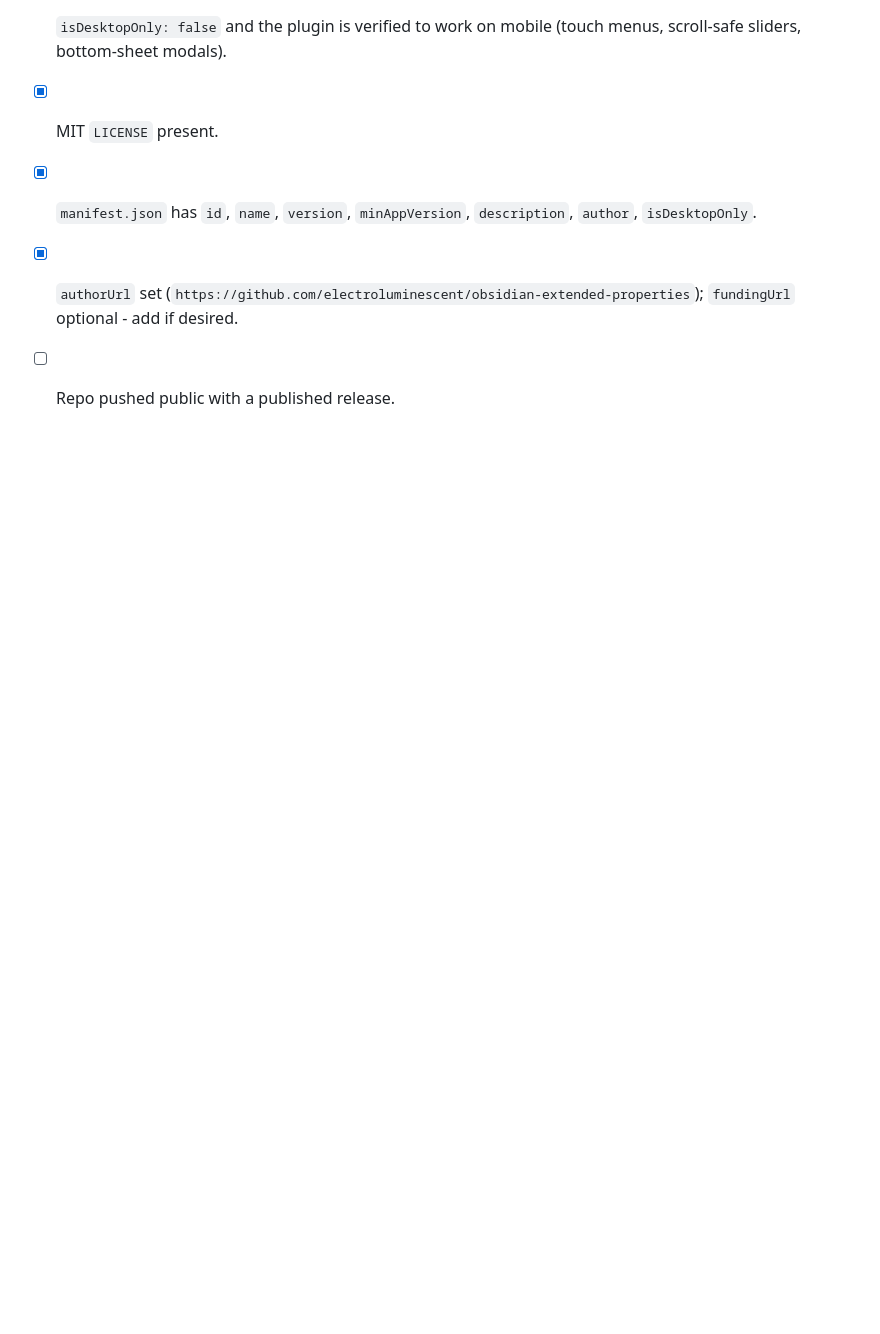
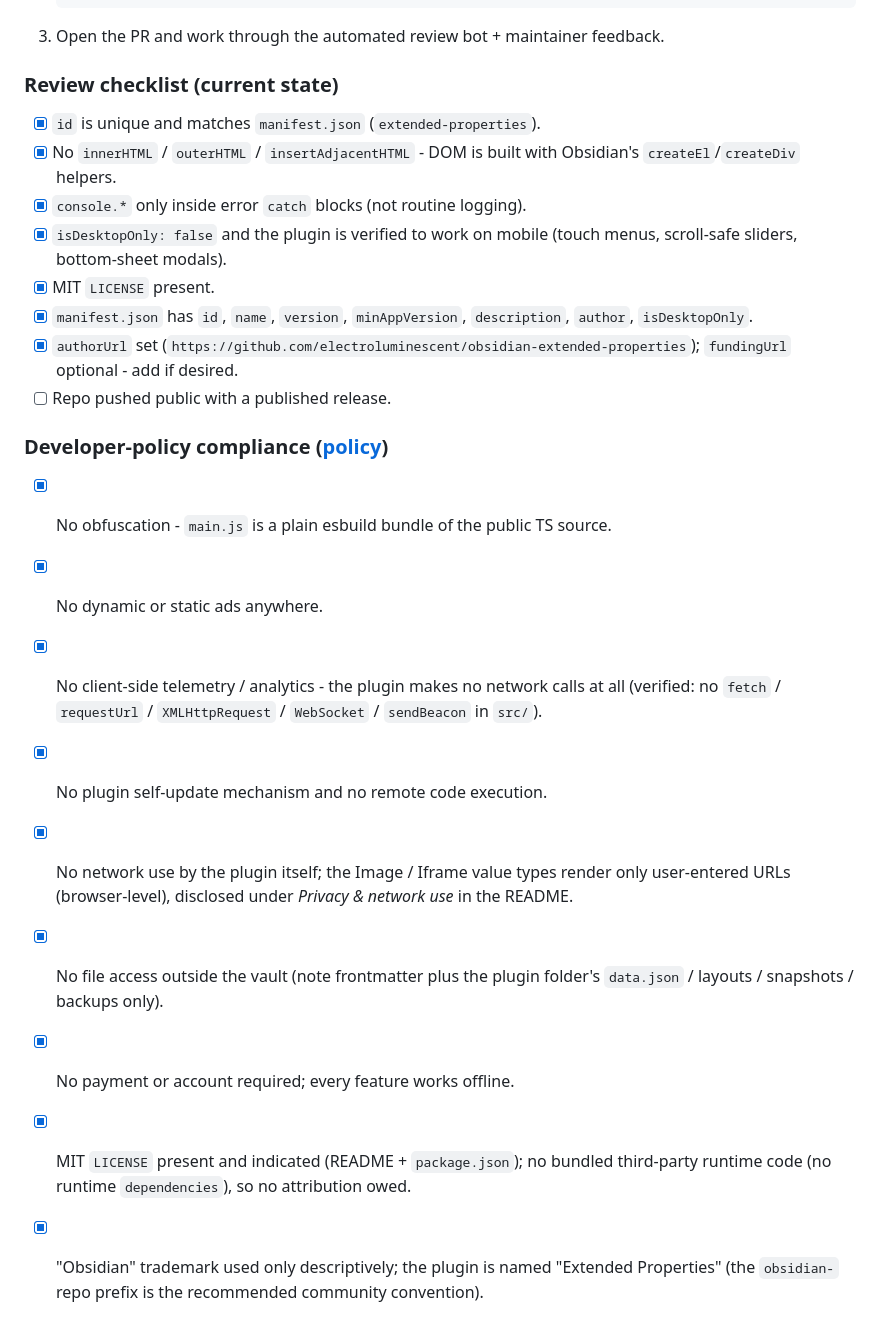
Before and after one commit to electroluminescent/obsidian-extended-properties, a Markdown page: RELEASING.md, the part around the change. Rendered like a GitHub page; blank space fills up the shorter version.

```diff
--- a/RELEASING.md
+++ b/RELEASING.md
@@ -84,3 +84,22 @@ the three assets attached, submit to the directory:
   `author`, `isDesktopOnly`.
 - [x] `authorUrl` set (`https://github.com/electroluminescent/obsidian-extended-properties`); `fundingUrl` optional - add if desired.
 - [ ] Repo pushed public with a published release.
+
+### Developer-policy compliance ([policy](https://docs.obsidian.md/Developer+policies))
+
+- [x] No obfuscation - `main.js` is a plain esbuild bundle of the public TS source.
+- [x] No dynamic or static ads anywhere.
+- [x] No client-side telemetry / analytics - the plugin makes no network calls at
+  all (verified: no `fetch` / `requestUrl` / `XMLHttpRequest` / `WebSocket` /
+  `sendBeacon` in `src/`).
+- [x] No plugin self-update mechanism and no remote code execution.
+- [x] No network use by the plugin itself; the Image / Iframe value types render
+  only user-entered URLs (browser-level), disclosed under *Privacy & network use*
+  in the README.
+- [x] No file access outside the vault (note frontmatter plus the plugin folder's
+  `data.json` / layouts / snapshots / backups only).
+- [x] No payment or account required; every feature works offline.
+- [x] MIT `LICENSE` present and indicated (README + `package.json`); no bundled
+  third-party runtime code (no runtime `dependencies`), so no attribution owed.
+- [x] "Obsidian" trademark used only descriptively; the plugin is named "Extended
+  Properties" (the `obsidian-` repo prefix is the recommended community convention).
```
Also changed, not shown: README.md (+36 -0 lines).
